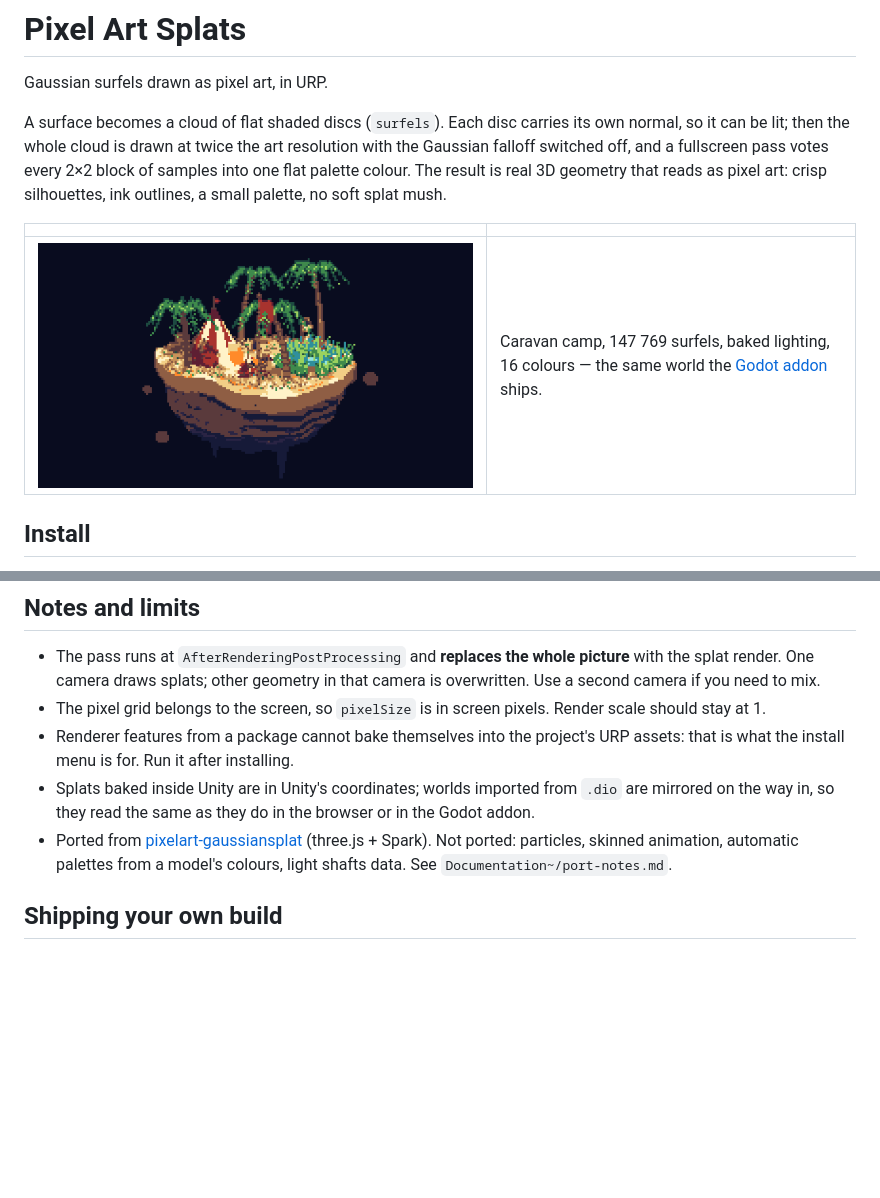
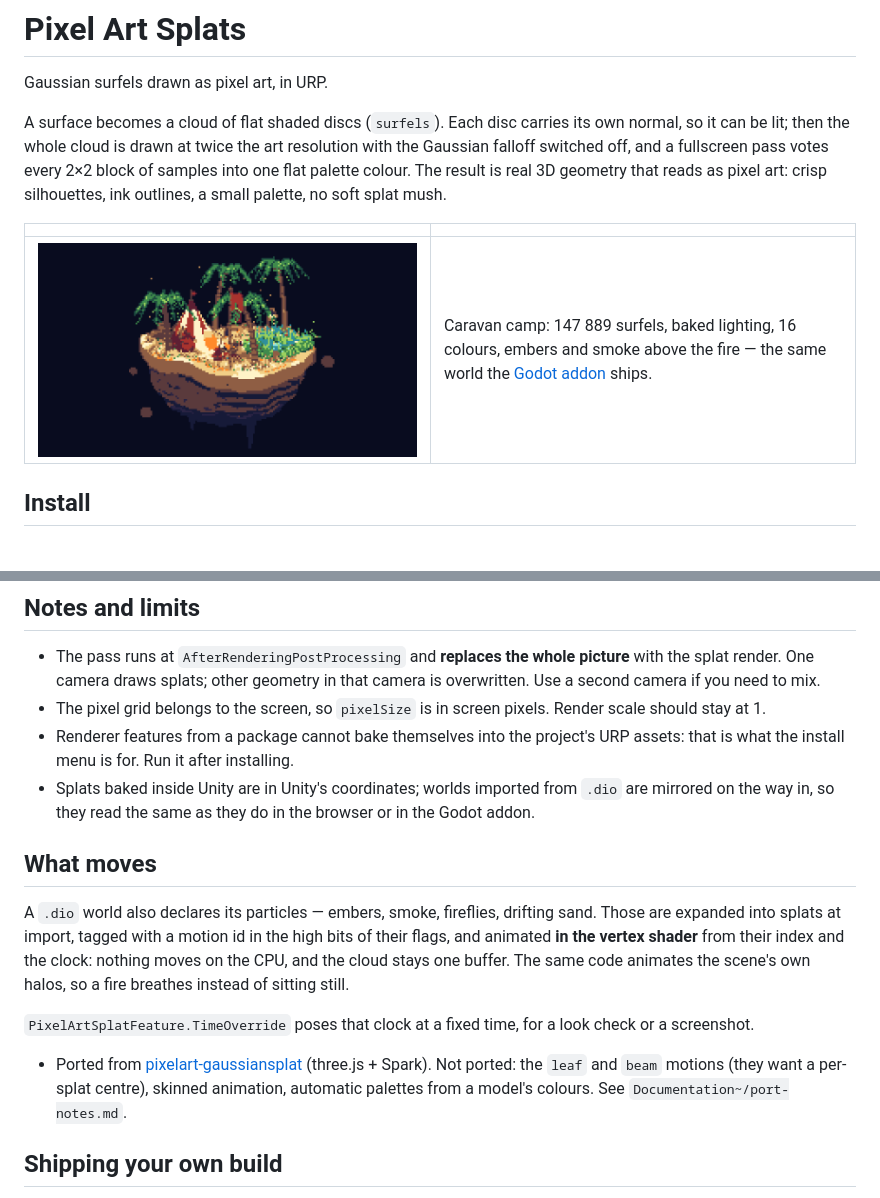
Before and after one commit to yanhuifair/pixelart-gaussiansplat-unity, a Markdown page: README.md, 2 parts joined by grey strips. GitHub-like rendering; pictures changed too: Documentation~/caravan.png; blank space fills up the shorter version.

```diff
--- a/README.md
+++ b/README.md
@@ -10,7 +10,7 @@ palette, no soft splat mush.
 
 | | |
 |---|---|
-| ![Caravan camp](Documentation~/caravan.png) | Caravan camp, 147 769 surfels, baked lighting, 16 colours — the same world the [Godot addon](https://github.com/yanhuifair/pixelart-gaussiansplat-godot) ships. |
+| ![Caravan camp](Documentation~/caravan.png) | Caravan camp: 147 889 surfels, baked lighting, 16 colours, embers and smoke above the fire — the same world the [Godot addon](https://github.com/yanhuifair/pixelart-gaussiansplat-godot) ships. |
 
 ## Install
 
@@ -129,9 +129,19 @@ Shaders/   SurfelSplat (the discs, two passes), PixelArtComposite (the pixel pas
   the install menu is for. Run it after installing.
 - Splats baked inside Unity are in Unity's coordinates; worlds imported from `.dio` are mirrored on
   the way in, so they read the same as they do in the browser or in the Godot addon.
+
+## What moves
+
+A `.dio` world also declares its particles — embers, smoke, fireflies, drifting sand. Those are
+expanded into splats at import, tagged with a motion id in the high bits of their flags, and animated
+**in the vertex shader** from their index and the clock: nothing moves on the CPU, and the cloud stays
+one buffer. The same code animates the scene's own halos, so a fire breathes instead of sitting still.
+
+`PixelArtSplatFeature.TimeOverride` poses that clock at a fixed time, for a look check or a
+screenshot.
 - Ported from [pixelart-gaussiansplat](https://github.com/cobanov/pixelart-gaussiansplat) (three.js +
-  Spark). Not ported: particles, skinned animation, automatic palettes from a model's colours, light
-  shafts data. See `Documentation~/port-notes.md`.
+  Spark). Not ported: the `leaf` and `beam` motions (they want a per-splat centre), skinned animation,
+  automatic palettes from a model's colours. See `Documentation~/port-notes.md`.
 
 ## Shipping your own build
 
```
Also changed, not shown: CHANGELOG.md (+12 -0 lines), 7 other files.
